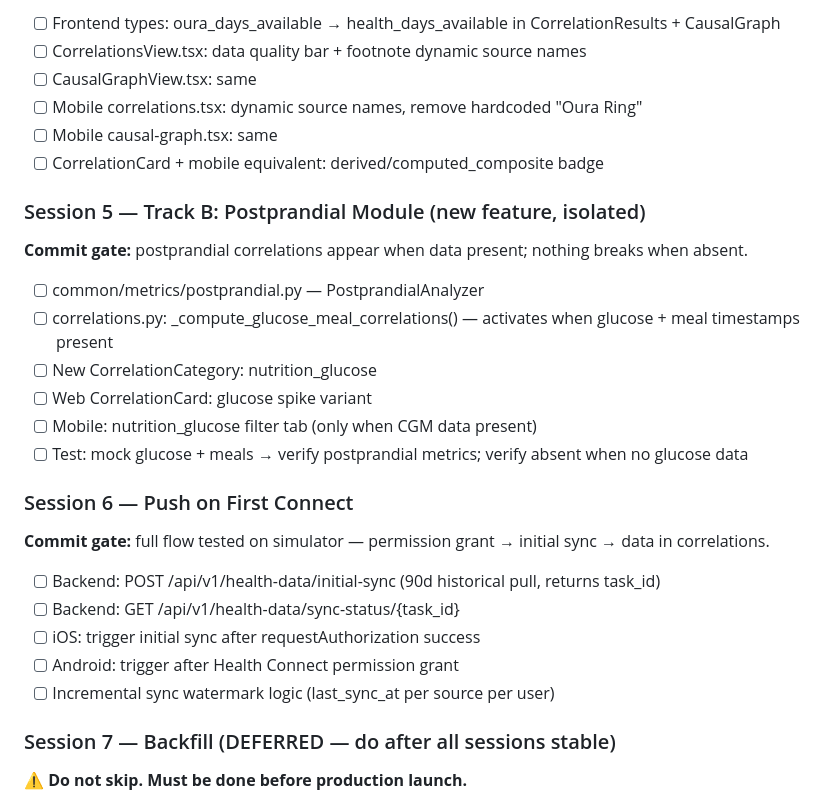
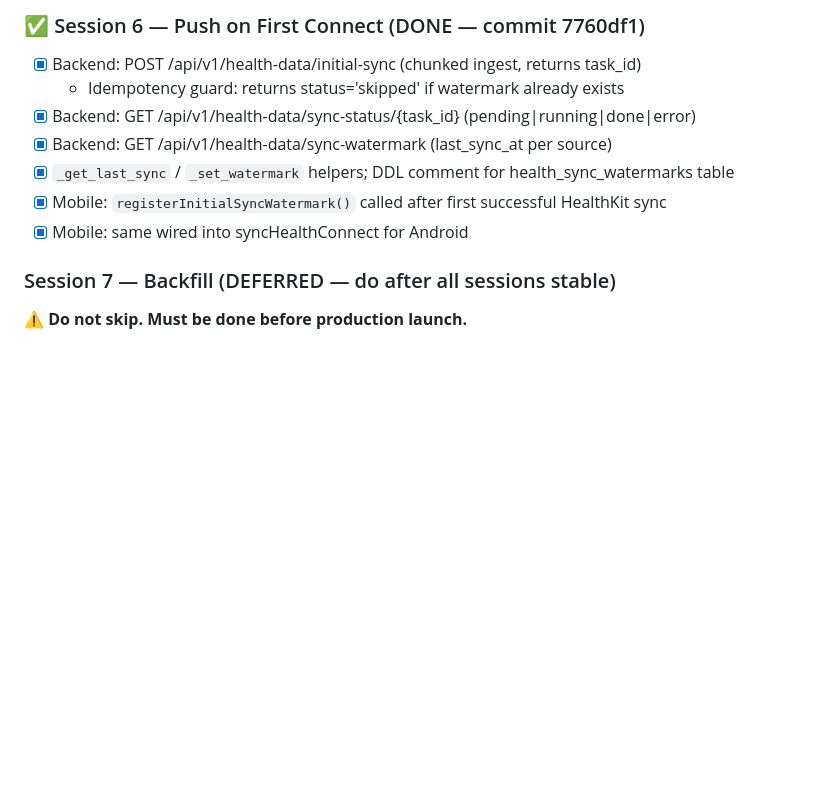
Before and after one commit to ppulimamidy/PersonalHealthAssistant, a Markdown page: DEVICE_AGNOSTIC_PLAN.md, the part around one of its changes. Rendered like a GitHub page; blank space fills up the shorter version.

```diff
--- a/DEVICE_AGNOSTIC_PLAN.md
+++ b/DEVICE_AGNOSTIC_PLAN.md
@@ -245,29 +254,12 @@ No visual regressions.
 
-- [ ] Frontend types: oura_days_available → health_days_available in CorrelationResults + CausalGraph
-- [ ] CorrelationsView.tsx: data quality bar + footnote dynamic source names
-- [ ] CausalGraphView.tsx: same
-- [ ] Mobile correlations.tsx: dynamic source names, remove hardcoded "Oura Ring"
-- [ ] Mobile causal-graph.tsx: same
-- [ ] CorrelationCard + mobile equivalent: derived/computed_composite badge
-
-### Session 5 — Track B: Postprandial Module (new feature, isolated)
-**Commit gate:** postprandial correlations appear when data present; nothing breaks when absent.
-
-- [ ] common/metrics/postprandial.py — PostprandialAnalyzer
-- [ ] correlations.py: _compute_glucose_meal_correlations() — activates when glucose + meal timestamps present
-- [ ] New CorrelationCategory: nutrition_glucose
-- [ ] Web CorrelationCard: glucose spike variant
-- [ ] Mobile: nutrition_glucose filter tab (only when CGM data present)
-- [ ] Test: mock glucose + meals → verify postprandial metrics; verify absent when no glucose data
-
-### Session 6 — Push on First Connect
-**Commit gate:** full flow tested on simulator — permission grant → initial sync → data in correlations.
-
-- [ ] Backend: POST /api/v1/health-data/initial-sync (90d historical pull, returns task_id)
-- [ ] Backend: GET /api/v1/health-data/sync-status/{task_id}
-- [ ] iOS: trigger initial sync after requestAuthorization success
-- [ ] Android: trigger after Health Connect permission grant
-- [ ] Incremental sync watermark logic (last_sync_at per source per user)
+### ✅ Session 6 — Push on First Connect (DONE — commit 7760df1)
+- [x] Backend: POST /api/v1/health-data/initial-sync (chunked ingest, returns task_id)
+  - Idempotency guard: returns status='skipped' if watermark already exists
+- [x] Backend: GET /api/v1/health-data/sync-status/{task_id} (pending|running|done|error)
+- [x] Backend: GET /api/v1/health-data/sync-watermark (last_sync_at per source)
+- [x] `_get_last_sync` / `_set_watermark` helpers; DDL comment for health_sync_watermarks table
+- [x] Mobile: `registerInitialSyncWatermark()` called after first successful HealthKit sync
+- [x] Mobile: same wired into syncHealthConnect for Android
 
 ### Session 7 — Backfill (DEFERRED — do after all sessions stable)
 **⚠️ Do not skip. Must be done before production launch.**
```
Also changed, not shown: other parts of DEVICE_AGNOSTIC_PLAN.md (+46 -37 lines).
